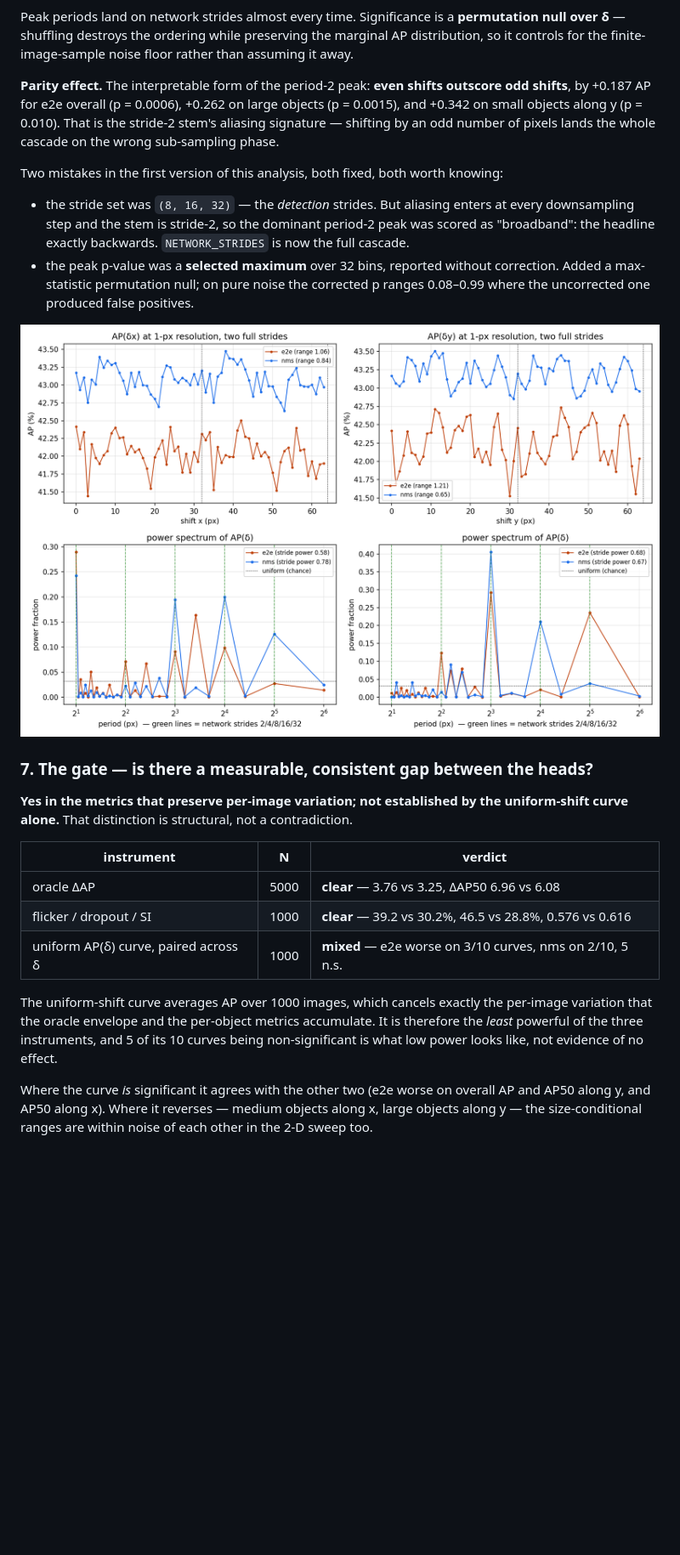
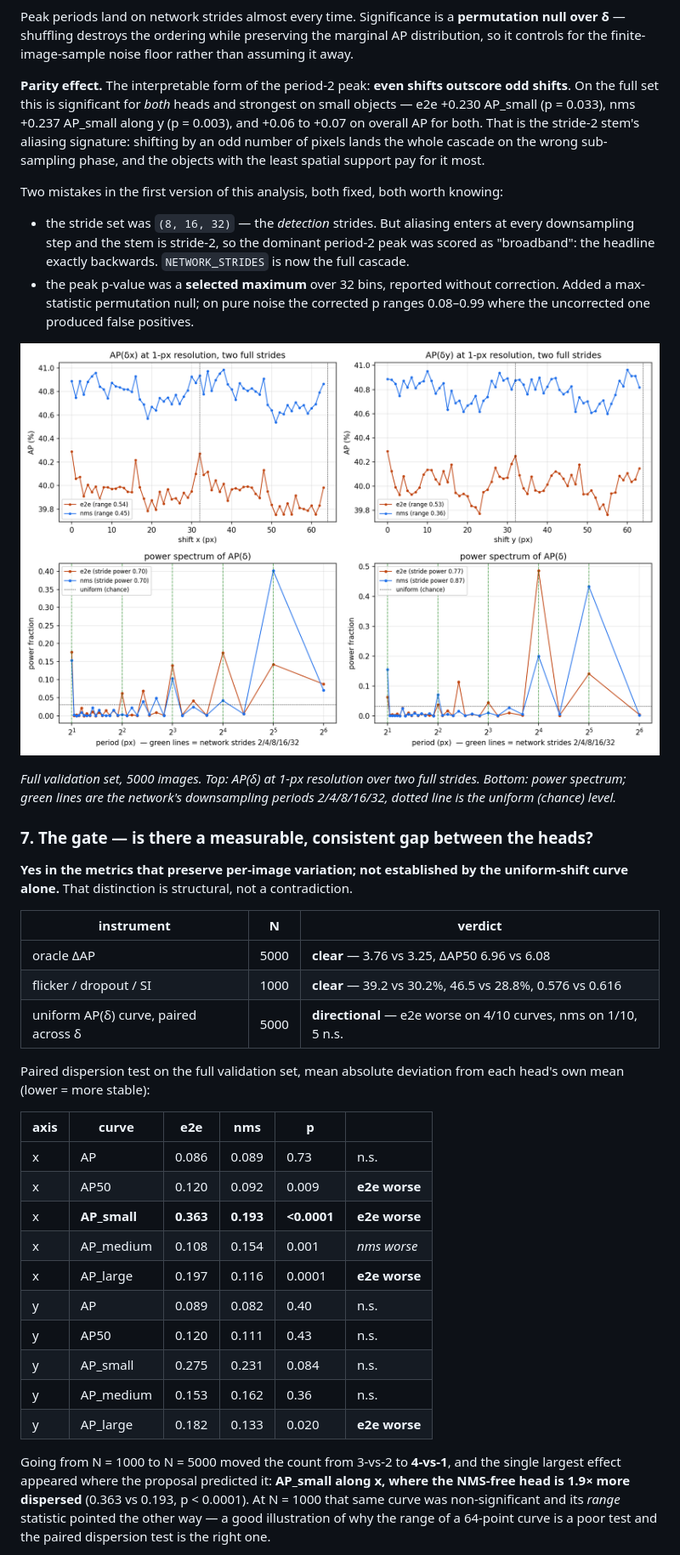
Before and after one commit to amircohenwork/Shift-Equivariance-of-NMS-Free-Real-Time-Detectors, a Markdown page: README.md, the part around one of its changes. Shown at 85% size. Drawn GitHub-style; pictures changed too: results/figures/fft_head_comparison_full.png; blank space fills up the shorter version.

```diff
--- a/README.md
+++ b/README.md
@@ -269,10 +271,11 @@ distribution, so it controls for the finite-image-sample noise floor rather than
 it away.
 
 **Parity effect.** The interpretable form of the period-2 peak: **even shifts outscore odd
-shifts**, by +0.187 AP for e2e overall (p = 0.0006), +0.262 on large objects (p = 0.0015),
-and +0.342 on small objects along y (p = 0.010). That is the stride-2 stem's aliasing
-signature — shifting by an odd number of pixels lands the whole cascade on the wrong
-sub-sampling phase.
+shifts**. On the full set this is significant for *both* heads and strongest on small
+objects — e2e +0.230 AP_small (p = 0.033), nms +0.237 AP_small along y (p = 0.003), and
++0.06 to +0.07 on overall AP for both. That is the stride-2 stem's aliasing signature:
+shifting by an odd number of pixels lands the whole cascade on the wrong sub-sampling
+phase, and the objects with the least spatial support pay for it most.
 
 Two mistakes in the first version of this analysis, both fixed, both worth knowing:
 
@@ -283,7 +286,11 @@ Two mistakes in the first version of this analysis, both fixed, both worth knowi
   Added a max-statistic permutation null; on pure noise the corrected p ranges 0.08–0.99
   where the uncorrected one produced false positives.
 
-![FFT head comparison](results/figures/fft_head_comparison.png)
+![FFT head comparison](results/figures/fft_head_comparison_full.png)
+
+*Full validation set, 5000 images. Top: AP(δ) at 1-px resolution over two full
+strides. Bottom: power spectrum; green lines are the network's downsampling periods
+2/4/8/16/32, dotted line is the uniform (chance) level.*
 
 ### 7. The gate — is there a measurable, consistent gap between the heads?
 
@@ -294,13 +301,28 @@ curve alone.** That distinction is structural, not a contradiction.
 |---|---|---|
 | oracle ΔAP | 5000 | **clear** — 3.76 vs 3.25, ΔAP50 6.96 vs 6.08 |
 | flicker / dropout / SI | 1000 | **clear** — 39.2 vs 30.2%, 46.5 vs 28.8%, 0.576 vs 0.616 |
-| uniform AP(δ) curve, paired across δ | 1000 | **mixed** — e2e worse on 3/10 curves, nms on 2/10, 5 n.s. |
+| uniform AP(δ) curve, paired across δ | 5000 | **directional** — e2e worse on 4/10 curves, nms on 1/10, 5 n.s. |
 
-The uniform-shift curve averages AP over 1000 images, which cancels exactly the per-image
-variation that the oracle envelope and the per-object metrics accumulate. It is therefore
-the *least* powerful of the three instruments, and 5 of its 10 curves being
-non-significant is what low power looks like, not evidence of no effect.
+Paired dispersion test on the full validation set, mean absolute deviation from each head's
+own mean (lower = more stable):
 
-Where the curve *is* significant it agrees with the other two (e2e worse on overall AP and
-AP50 along y, and AP50 along x). Where it reverses — medium objects along x, large objects
-along y — the size-conditional ranges are within noise of each other in the 2-D sweep too.
+| axis | curve | e2e | nms | p | |
+|---|---|---|---|---|---|
+| x | AP | 0.086 | 0.089 | 0.73 | n.s. |
+| x | AP50 | 0.120 | 0.092 | 0.009 | **e2e worse** |
+| x | **AP_small** | **0.363** | **0.193** | **<0.0001** | **e2e worse** |
+| x | AP_medium | 0.108 | 0.154 | 0.001 | *nms worse* |
+| x | AP_large | 0.197 | 0.116 | 0.0001 | **e2e worse** |
+| y | AP | 0.089 | 0.082 | 0.40 | n.s. |
+| y | AP50 | 0.120 | 0.111 | 0.43 | n.s. |
+| y | AP_small | 0.275 | 0.231 | 0.084 | n.s. |
+| y | AP_medium | 0.153 | 0.162 | 0.36 | n.s. |
+| y | AP_large | 0.182 | 0.133 | 0.020 | **e2e worse** |
+
+Going from N = 1000 to N = 5000 moved the count from 3-vs-2 to **4-vs-1**, and the single
+largest effect appeared where the proposal predicted it: **AP_small along x, where the
+NMS-free head is 1.9× more dispersed** (0.363 vs 0.193, p < 0.0001). At N = 1000 that same
+curve was non-significant and its *range* statistic pointed the other way — a good
+illustration of why the range of a 64-point curve is a poor test and the paired dispersion
+test is the right one.
+
```
Also changed, not shown: other parts of README.md (+21 -12 lines), 7 other files.
